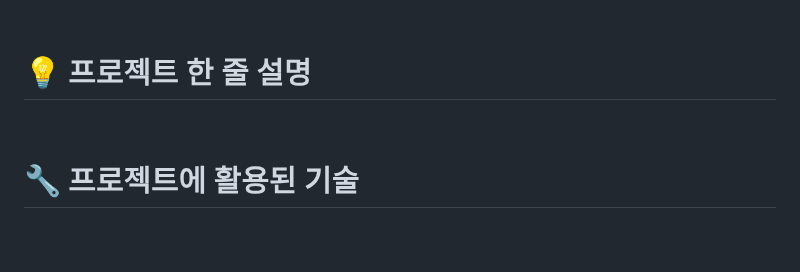
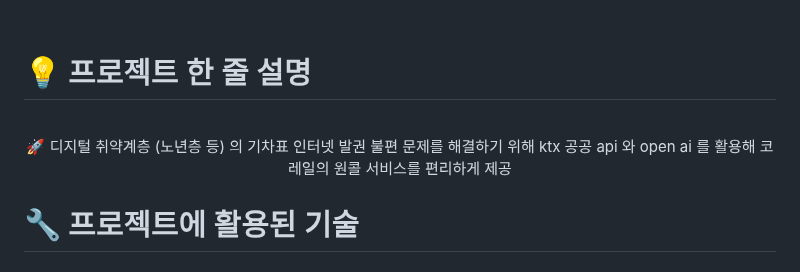
Before and after one commit to Kimminju0831/quatergirrrit, a Markdown page: readme.md, the part around the change. Drawn GitHub-style; blank space fills up the shorter version.

```diff
--- a/readme.md
+++ b/readme.md
@@ -12,6 +12,9 @@
 
 # 💡 프로젝트 한 줄 설명
 <br>
+<p align="center">
+🚀 디지털 취약계층 (노년층 등) 의 기차표 인터넷 발권 불편 문제를 해결하기 위해 ktx 공공 api 와 open ai 를 활용해 코레일의 원콜 서비스를 편리하게 제공
+</p>
 </br>
 
 
```
